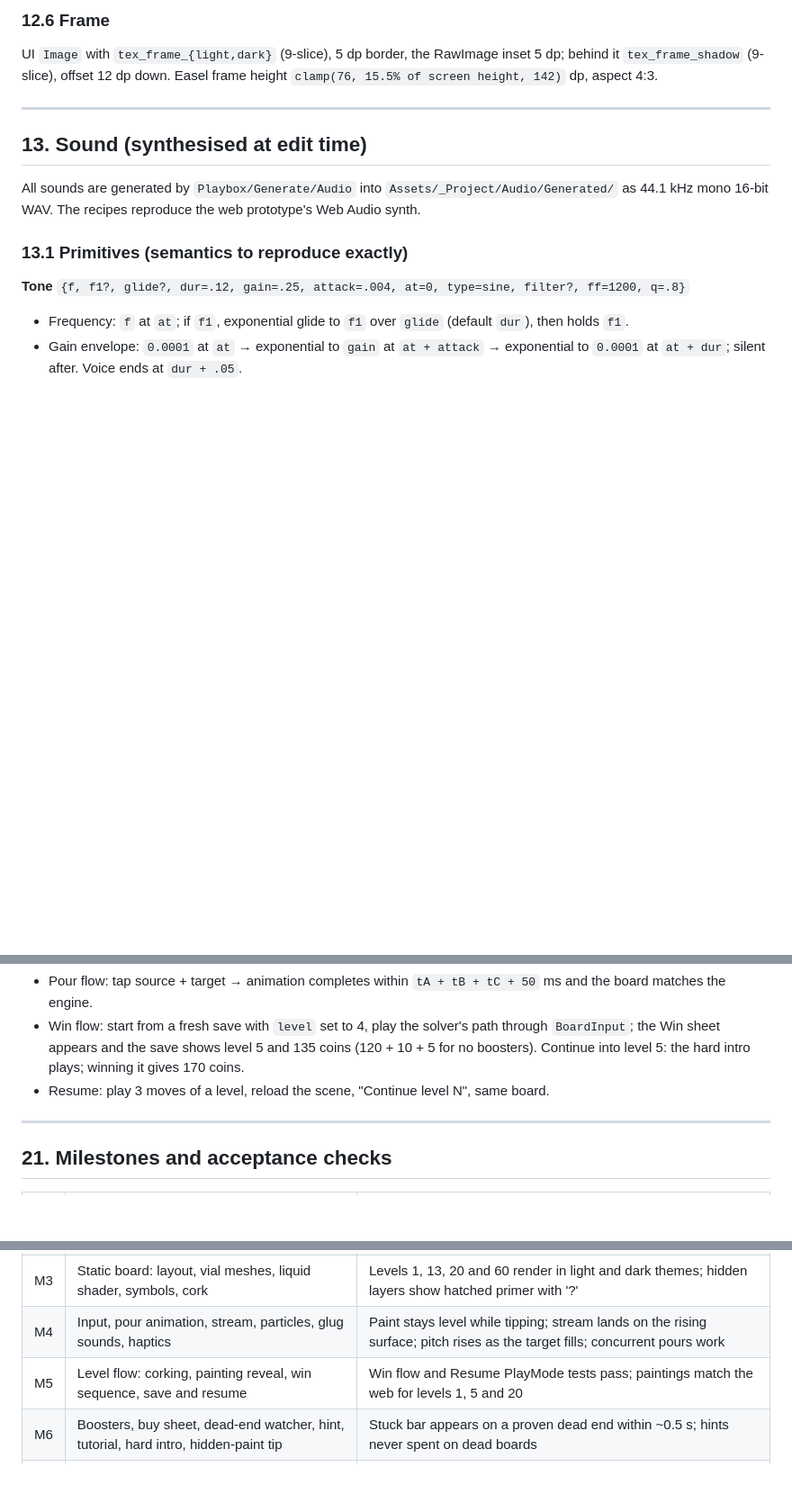
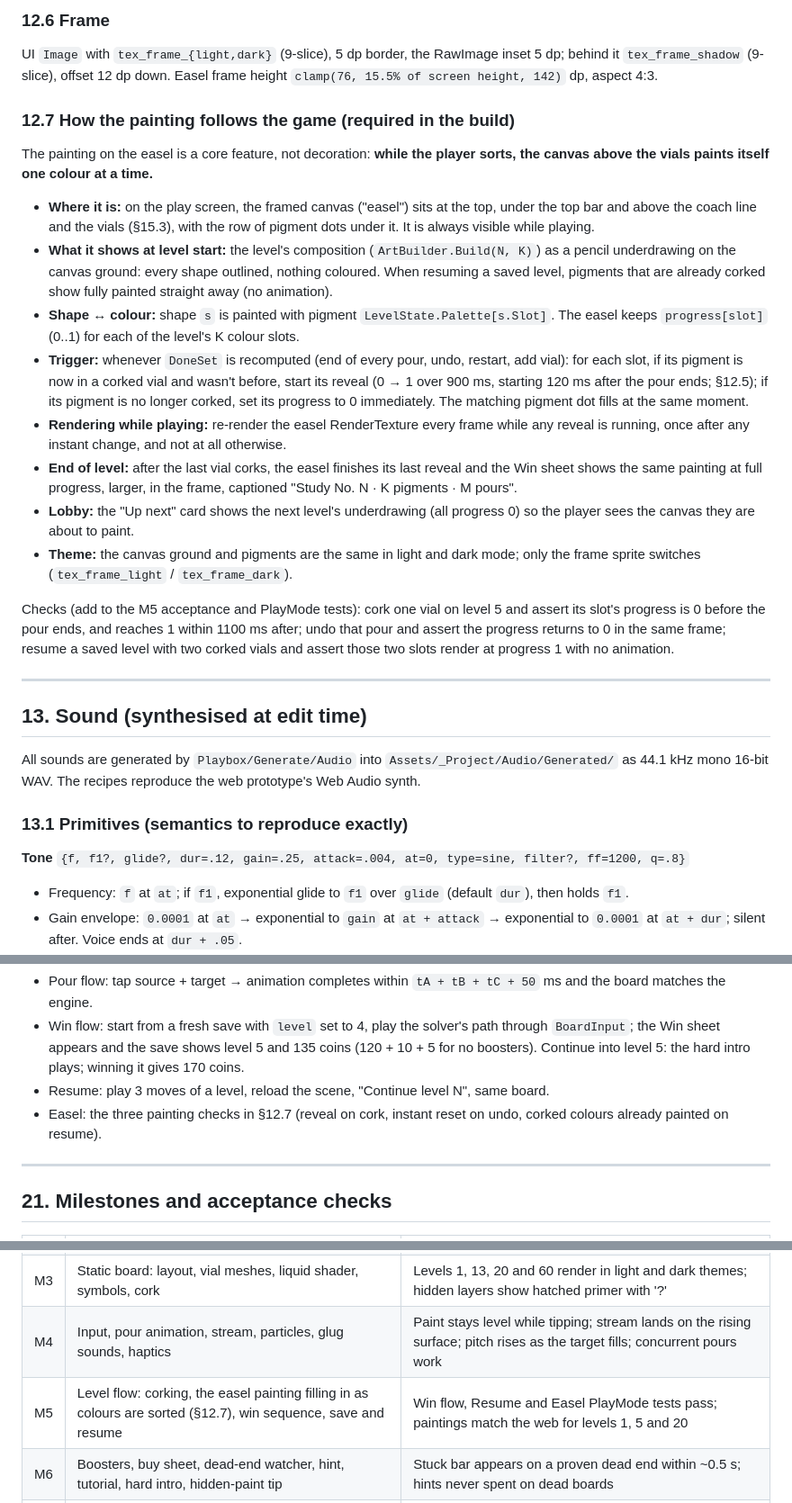
Before and after one commit to gamecraft-dev/PROTOS, a Markdown page: playbox/PAINT_SORT_UNITY_PLAN.md, 3 parts joined by grey strips. Shown at 90% size. Drawn GitHub-style; blank space fills up the shorter version.

Commit message:
Unity plan: spell out how the easel painting follows the game
Adds section 12.7: where the painting sits on the play screen, how each
shape maps to a pigment, what triggers a reveal or a reset, when to
re-render, how it carries into the win sheet and lobby, and three
acceptance checks, now part of milestone M5 and the PlayMode tests.

Co-Authored-By: Claude Opus 5.5 <noreply@anthropic.com>
Claude-Session: https://claude.ai/code/session_016UPSVnbCjrqLxxBCbTeDdB

```diff
--- a/playbox/PAINT_SORT_UNITY_PLAN.md
+++ b/playbox/PAINT_SORT_UNITY_PLAN.md
@@ -1826,6 +1826,43 @@ UI `Image` with `tex_frame_{light,dark}` (9-slice), 5 dp border, the RawImage
 inset 5 dp; behind it `tex_frame_shadow` (9-slice), offset 12 dp down. Easel
 frame height `clamp(76, 15.5% of screen height, 142)` dp, aspect 4:3.
 
+### 12.7 How the painting follows the game (required in the build)
+
+The painting on the easel is a core feature, not decoration: **while the player
+sorts, the canvas above the vials paints itself one colour at a time.**
+
+- **Where it is:** on the play screen, the framed canvas ("easel") sits at the
+  top, under the top bar and above the coach line and the vials (§15.3), with
+  the row of pigment dots under it. It is always visible while playing.
+- **What it shows at level start:** the level's composition
+  (`ArtBuilder.Build(N, K)`) as a pencil underdrawing on the canvas ground: every
+  shape outlined, nothing coloured. When resuming a saved level, pigments that
+  are already corked show fully painted straight away (no animation).
+- **Shape ↔ colour:** shape `s` is painted with pigment
+  `LevelState.Palette[s.Slot]`. The easel keeps `progress[slot]` (0..1) for
+  each of the level's K colour slots.
+- **Trigger:** whenever `DoneSet` is recomputed (end of every pour, undo,
+  restart, add vial): for each slot, if its pigment is now in a corked vial and
+  wasn't before, start its reveal (0 → 1 over 900 ms, starting 120 ms after the
+  pour ends; §12.5); if its pigment is no longer corked, set its progress to 0
+  immediately. The matching pigment dot fills at the same moment.
+- **Rendering while playing:** re-render the easel RenderTexture every frame
+  while any reveal is running, once after any instant change, and not at all
+  otherwise.
+- **End of level:** after the last vial corks, the easel finishes its last
+  reveal and the Win sheet shows the same painting at full progress, larger, in
+  the frame, captioned "Study No. N · K pigments · M pours".
+- **Lobby:** the "Up next" card shows the next level's underdrawing (all
+  progress 0) so the player sees the canvas they are about to paint.
+- **Theme:** the canvas ground and pigments are the same in light and dark mode;
+  only the frame sprite switches (`tex_frame_light` / `tex_frame_dark`).
+
+Checks (add to the M5 acceptance and PlayMode tests): cork one vial on level 5
+and assert its slot's progress is 0 before the pour ends, and reaches 1 within
+1100 ms after; undo that pour and assert the progress returns to 0 in the same
+frame; resume a saved level with two corked vials and assert those two slots
+render at progress 1 with no animation.
+
 ---
 
 ## 13. Sound (synthesised at edit time)
@@ -2414,6 +2451,8 @@ for shadows and glows.
   intro plays; winning it gives 170 coins.
 - Resume: play 3 moves of a level, reload the scene, "Continue level N", same
   board.
+- Easel: the three painting checks in §12.7 (reveal on cork, instant reset on
+  undo, corked colours already painted on resume).
 
 ---
 
@@ -2425,7 +2464,7 @@ for shadows and glows.
 | M2 | Texture and audio generators | Appendix A PNGs and §13.5 WAVs regenerate byte-identically; AudioSynth tests pass; audition every sound in the editor |
 | M3 | Static board: layout, vial meshes, liquid shader, symbols, cork | Levels 1, 13, 20 and 60 render in light and dark themes; hidden layers show hatched primer with '?' |
 | M4 | Input, pour animation, stream, particles, glug sounds, haptics | Paint stays level while tipping; stream lands on the rising surface; pitch rises as the target fills; concurrent pours work |
-| M5 | Level flow: corking, painting reveal, win sequence, save and resume | Win flow and Resume PlayMode tests pass; paintings match the web for levels 1, 5 and 20 |
+| M5 | Level flow: corking, the easel painting filling in as colours are sorted (§12.7), win sequence, save and resume | Win flow, Resume and Easel PlayMode tests pass; paintings match the web for levels 1, 5 and 20 |
 | M6 | Boosters, buy sheet, dead-end watcher, hint, tutorial, hard intro, hidden-paint tip | Stuck bar appears on a proven dead end within ~0.5 s; hints never spent on dead boards |
 | M7 | Lobby, level road, hub, settings, theme switching, erase progress | Road matches §15.4; Auto theme follows the OS |
 | M8 | Performance and device pass | 60 fps on a mid-range Android with 15 vials; generation never blocks the main thread; probe run for levels 1–120 recorded |
```
